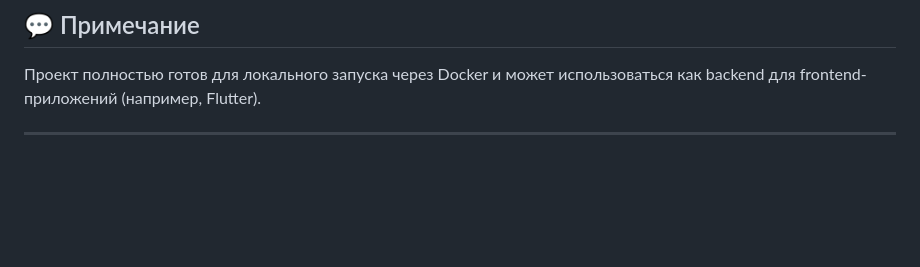
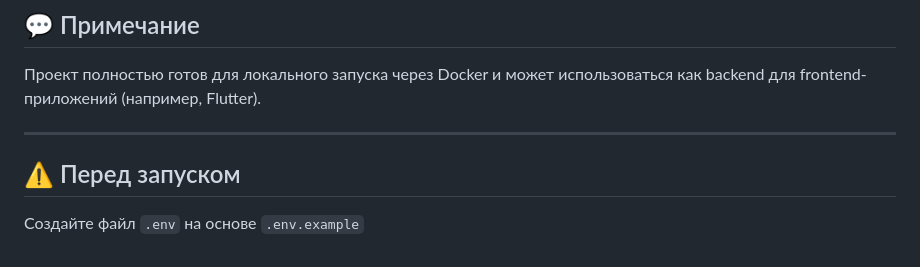
Before and after one commit to Haohanmaiyami/drf-lms-platform, a Markdown page: README.md, the part around the change. Rendered like a GitHub page; blank space fills up the shorter version.

Commit message:
final one

```diff
--- a/README.md
+++ b/README.md
@@ -226,3 +226,8 @@ users/       # пользователи и платежи
 Проект полностью готов для локального запуска через Docker и может использоваться как backend для frontend-приложений (например, Flutter).
 
 ---
+
+
+## ⚠️ Перед запуском
+
+Создайте файл `.env` на основе `.env.example`
```
